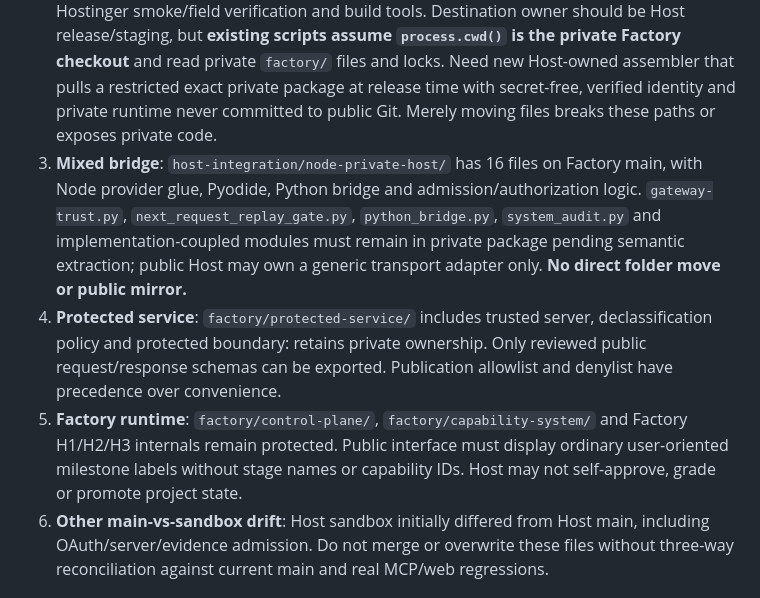
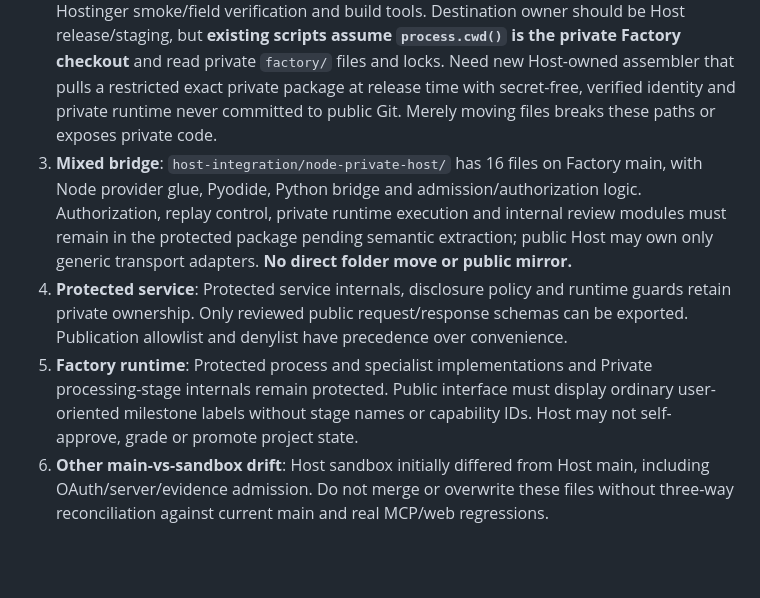
Before and after one commit to digitaltavi-source/GLOW-WEB-HOST, a Markdown page: REPORT/host-factory-boundary-audit-2026-10-21.md, the part around the change. Drawn GitHub-style; blank space fills up the shorter version.

Commit message:
docs(host-sandbox): redact internal stage identifiers from public audit record

```diff
--- a/REPORT/host-factory-boundary-audit-2026-10-21.md
+++ b/REPORT/host-factory-boundary-audit-2026-10-21.md
@@ -13,9 +13,9 @@
 
 1. **Exact duplicate public export**: `host-export/GLOW-WEB-HOST/` within Factory main contains 58 file objects; compared with Host main: **35 exact Git blob matches**, **15 differing**, **8 absent in Host main**. It is NOT safe to copy all or select the older Factory export wholesale, because Host main has newer fixes and some missing documents are already in Host sandbox. Mark `MIGRATE_BY_PROVENANCE_AND_CONSUMER_PARITY`, not deleted.
 2. **Assembly/deployment**: `combined-staging/` has 22 files on Factory main (23 on sandbox), covering component locks, public Host checkout, native private runtime assembly, Hostinger smoke/field verification and build tools. Destination owner should be Host release/staging, but **existing scripts assume `process.cwd()` is the private Factory checkout** and read private `factory/` files and locks. Need new Host-owned assembler that pulls a restricted exact private package at release time with secret-free, verified identity and private runtime never committed to public Git. Merely moving files breaks these paths or exposes private code.
-3. **Mixed bridge**: `host-integration/node-private-host/` has 16 files on Factory main, with Node provider glue, Pyodide, Python bridge and admission/authorization logic. `gateway-trust.py`, `next_request_replay_gate.py`, `python_bridge.py`, `system_audit.py` and implementation-coupled modules must remain in private package pending semantic extraction; public Host may own a generic transport adapter only. **No direct folder move or public mirror.**
-4. **Protected service**: `factory/protected-service/` includes trusted server, declassification policy and protected boundary: retains private ownership. Only reviewed public request/response schemas can be exported. Publication allowlist and denylist have precedence over convenience.
-5. **Factory runtime**: `factory/control-plane/`, `factory/capability-system/` and Factory H1/H2/H3 internals remain protected. Public interface must display ordinary user-oriented milestone labels without stage names or capability IDs. Host may not self-approve, grade or promote project state.
+3. **Mixed bridge**: `host-integration/node-private-host/` has 16 files on Factory main, with Node provider glue, Pyodide, Python bridge and admission/authorization logic. Authorization, replay control, private runtime execution and internal review modules must remain in the protected package pending semantic extraction; public Host may own only generic transport adapters. **No direct folder move or public mirror.**
+4. **Protected service**: Protected service internals, disclosure policy and runtime guards retain private ownership. Only reviewed public request/response schemas can be exported. Publication allowlist and denylist have precedence over convenience.
+5. **Factory runtime**: Protected process and specialist implementations and Private processing-stage internals remain protected. Public interface must display ordinary user-oriented milestone labels without stage names or capability IDs. Host may not self-approve, grade or promote project state.
 6. **Other main-vs-sandbox drift**: Host sandbox initially differed from Host main, including OAuth/server/evidence admission. Do not merge or overwrite these files without three-way reconciliation against current main and real MCP/web regressions.
 
 ## Channel boundaries, existing sandbox used
```
